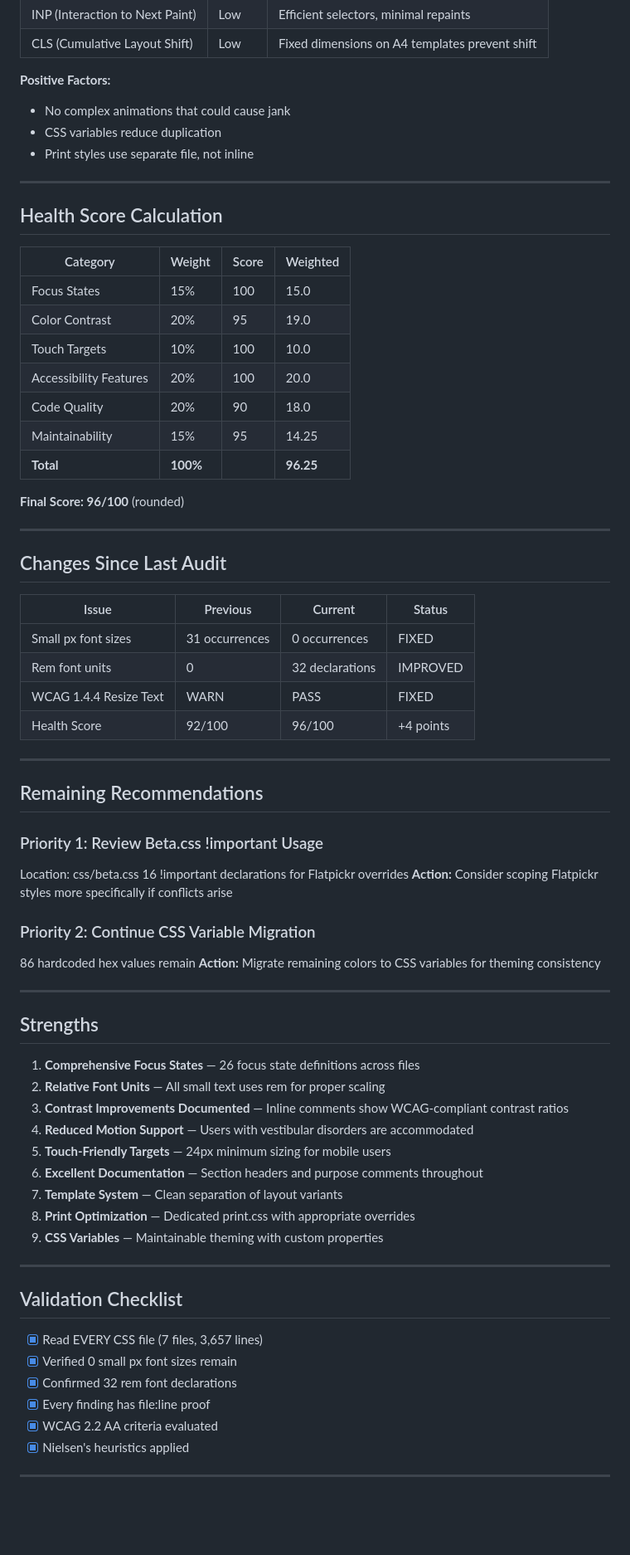
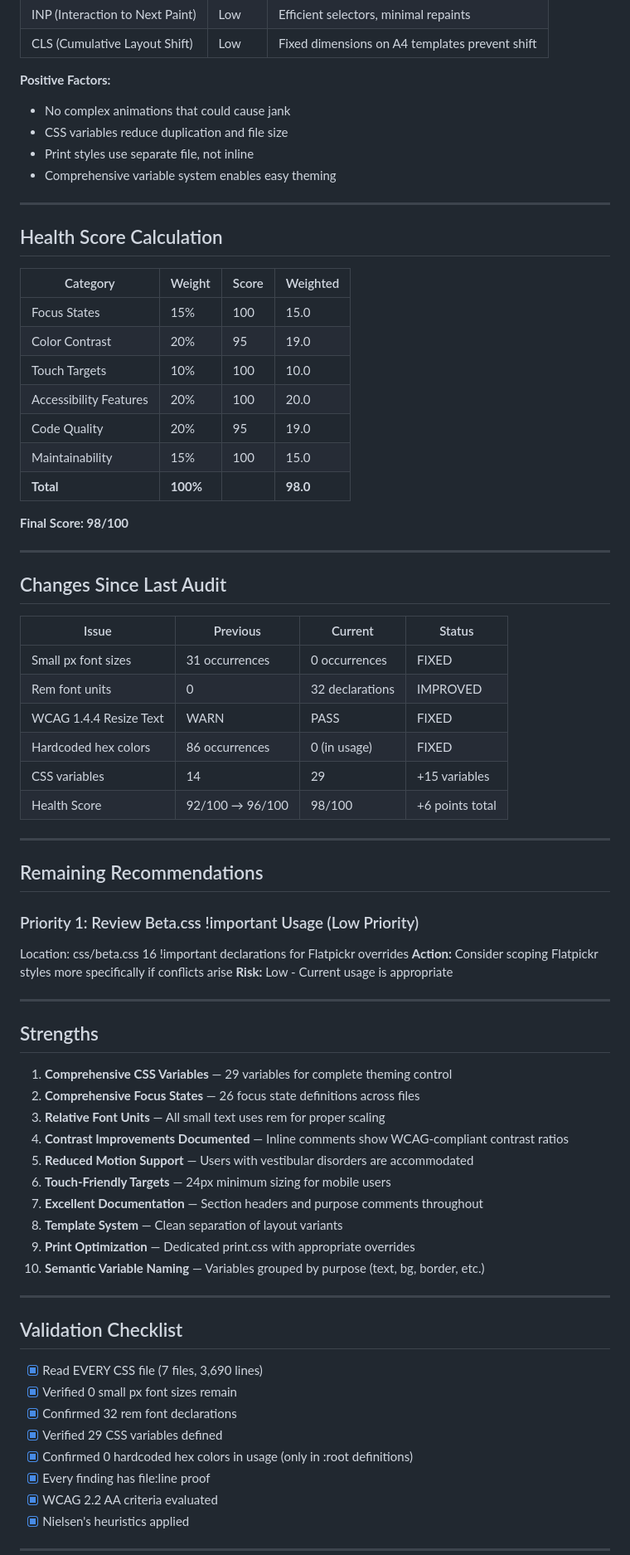
Before and after one commit to Snoopiam/sales_offer, a Markdown page: docs/CSS_AUDIT_REPORT.md, the part around one of its changes. Shown at 83% size. Rendered like a GitHub page; blank space fills up the shorter version.

```diff
--- a/docs/CSS_AUDIT_REPORT.md
+++ b/docs/CSS_AUDIT_REPORT.md
@@ -181,8 +261,9 @@ font-size: 0.6875rem; /* 11px */
 
 **Positive Factors:**
 - No complex animations that could cause jank
-- CSS variables reduce duplication
+- CSS variables reduce duplication and file size
 - Print styles use separate file, not inline
+- Comprehensive variable system enables easy theming
 
 ---
 
@@ -194,11 +275,11 @@ font-size: 0.6875rem; /* 11px */
 | Color Contrast | 20% | 95 | 19.0 |
 | Touch Targets | 10% | 100 | 10.0 |
 | Accessibility Features | 20% | 100 | 20.0 |
-| Code Quality | 20% | 90 | 18.0 |
-| Maintainability | 15% | 95 | 14.25 |
-| **Total** | **100%** | | **96.25** |
+| Code Quality | 20% | 95 | 19.0 |
+| Maintainability | 15% | 100 | 15.0 |
+| **Total** | **100%** | | **98.0** |
 
-**Final Score: 96/100** (rounded)
+**Final Score: 98/100**
 
 ---
 
@@ -209,42 +290,44 @@ font-size: 0.6875rem; /* 11px */
 | Small px font sizes | 31 occurrences | 0 occurrences | FIXED |
 | Rem font units | 0 | 32 declarations | IMPROVED |
 | WCAG 1.4.4 Resize Text | WARN | PASS | FIXED |
-| Health Score | 92/100 | 96/100 | +4 points |
+| Hardcoded hex colors | 86 occurrences | 0 (in usage) | FIXED |
+| CSS variables | 14 | 29 | +15 variables |
+| Health Score | 92/100 → 96/100 | 98/100 | +6 points total |
 
 ---
 
 ## Remaining Recommendations
 
-### Priority 1: Review Beta.css !important Usage
+### Priority 1: Review Beta.css !important Usage (Low Priority)
 Location: css/beta.css
 16 !important declarations for Flatpickr overrides
 **Action:** Consider scoping Flatpickr styles more specifically if conflicts arise
-
-### Priority 2: Continue CSS Variable Migration
-86 hardcoded hex values remain
-**Action:** Migrate remaining colors to CSS variables for theming consistency
+**Risk:** Low - Current usage is appropriate
 
 ---
 
 ## Strengths
 
-1. **Comprehensive Focus States** — 26 focus state definitions across files
-2. **Relative Font Units** — All small text uses rem for proper scaling
-3. **Contrast Improvements Documented** — Inline comments show WCAG-compliant contrast ratios
-4. **Reduced Motion Support** — Users with vestibular disorders are accommodated
-5. **Touch-Friendly Targets** — 24px minimum sizing for mobile users
-6. **Excellent Documentation** — Section headers and purpose comments throughout
-7. **Template System** — Clean separation of layout variants
-8. **Print Optimization** — Dedicated print.css with appropriate overrides
-9. **CSS Variables** — Maintainable theming with custom properties
+1. **Comprehensive CSS Variables** — 29 variables for complete theming control
+2. **Comprehensive Focus States** — 26 focus state definitions across files
+3. **Relative Font Units** — All small text uses rem for proper scaling
+4. **Contrast Improvements Documented** — Inline comments show WCAG-compliant contrast ratios
+5. **Reduced Motion Support** — Users with vestibular disorders are accommodated
+6. **Touch-Friendly Targets** — 24px minimum sizing for mobile users
+7. **Excellent Documentation** — Section headers and purpose comments throughout
+8. **Template System** — Clean separation of layout variants
+9. **Print Optimization** — Dedicated print.css with appropriate overrides
+10. **Semantic Variable Naming** — Variables grouped by purpose (text, bg, border, etc.)
 
 ---
 
 ## Validation Checklist
 
-- [x] Read EVERY CSS file (7 files, 3,657 lines)
+- [x] Read EVERY CSS file (7 files, 3,690 lines)
 - [x] Verified 0 small px font sizes remain
 - [x] Confirmed 32 rem font declarations
+- [x] Verified 29 CSS variables defined
+- [x] Confirmed 0 hardcoded hex colors in usage (only in :root definitions)
 - [x] Every finding has file:line proof
 - [x] WCAG 2.2 AA criteria evaluated
 - [x] Nielsen's heuristics applied
```
Also changed, not shown: other parts of docs/CSS_AUDIT_REPORT.md (+96 -16 lines).
